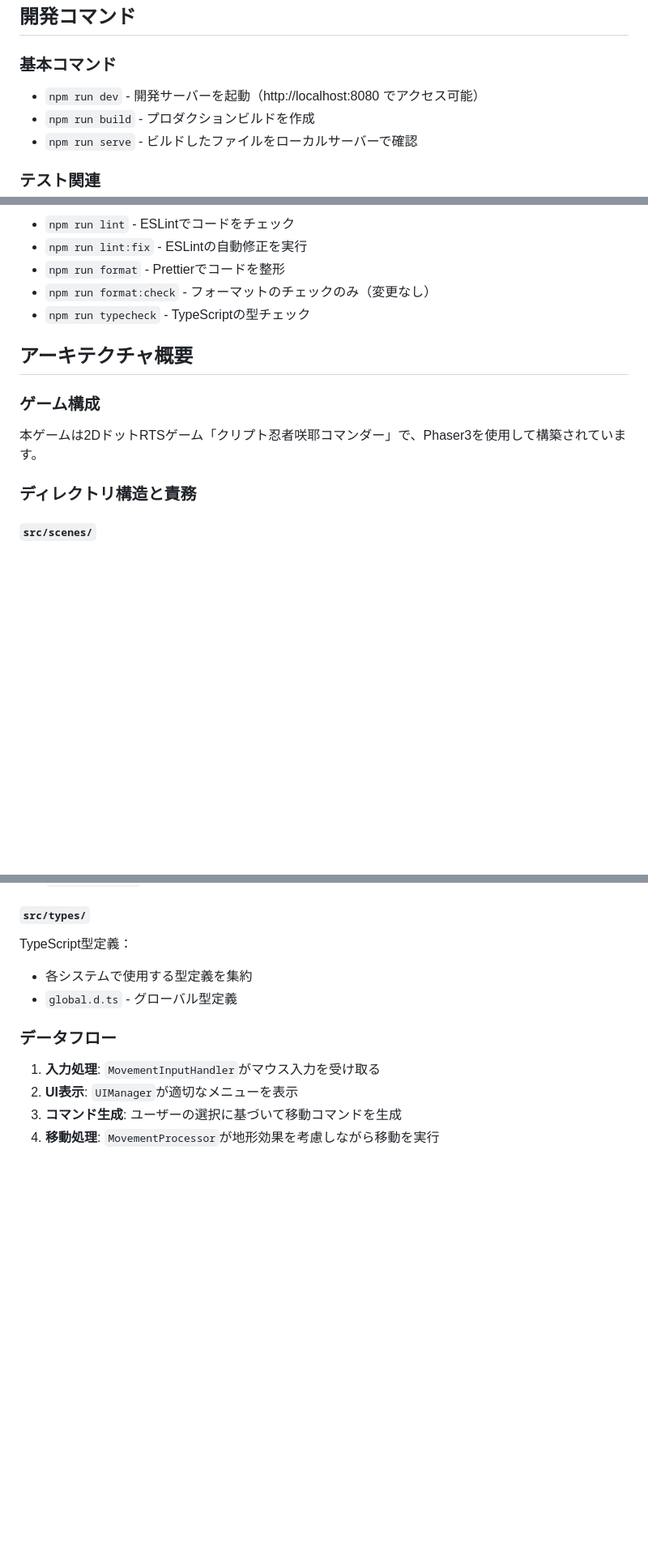
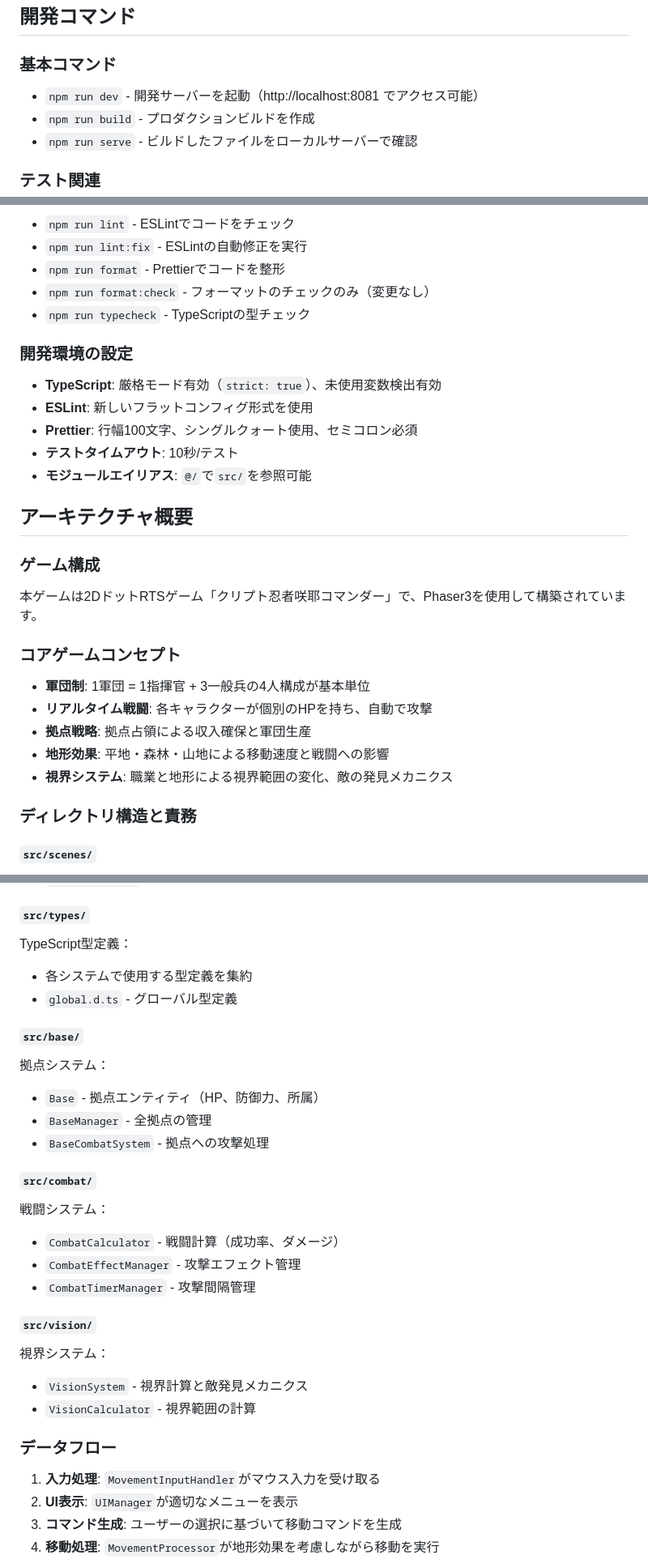
Before and after one commit to yheihei/cn-commander, a Markdown page: CLAUDE.md, 3 parts joined by grey strips. Shown at 81% size. GitHub-like rendering; blank space fills up the shorter version.

Commit message:
docs: CLAUDE.mdに開発環境の詳細情報とアーキテクチャ説明を追加
- 開発サーバーのポート番号を8081に修正（実際の設定値）
- 開発環境の設定セクションを追加（TypeScript、ESLint、Prettier設定）
- コアゲームコンセプトの説明を追加（軍団制、戦闘、拠点等）
- 不足していたシステムディレクトリの説明を追加（base、combat、vision）
- マネージャーパターンとエピックベース開発の説明を追加

🤖 Generated with [Claude Code](https://claude.ai/code)

Co-Authored-By: Claude <noreply@anthropic.com>

```diff
--- a/CLAUDE.md
+++ b/CLAUDE.md
@@ -79,7 +79,7 @@ This file provides guidance to Claude Code (claude.ai/code) when working with co
 ## 開発コマンド
 
 ### 基本コマンド
-- `npm run dev` - 開発サーバーを起動（http://localhost:8080 でアクセス可能）
+- `npm run dev` - 開発サーバーを起動（http://localhost:8081 でアクセス可能）
 - `npm run build` - プロダクションビルドを作成
 - `npm run serve` - ビルドしたファイルをローカルサーバーで確認
 
@@ -96,10 +96,24 @@ This file provides guidance to Claude Code (claude.ai/code) when working with co
 - `npm run format:check` - フォーマットのチェックのみ（変更なし）
 - `npm run typecheck` - TypeScriptの型チェック
 
+### 開発環境の設定
+- **TypeScript**: 厳格モード有効（`strict: true`）、未使用変数検出有効
+- **ESLint**: 新しいフラットコンフィグ形式を使用
+- **Prettier**: 行幅100文字、シングルクォート使用、セミコロン必須
+- **テストタイムアウト**: 10秒/テスト
+- **モジュールエイリアス**: `@/`で`src/`を参照可能
+
 ## アーキテクチャ概要
 
 ### ゲーム構成
 本ゲームは2DドットRTSゲーム「クリプト忍者咲耶コマンダー」で、Phaser3を使用して構築されています。
+
+### コアゲームコンセプト
+- **軍団制**: 1軍団 = 1指揮官 + 3一般兵の4人構成が基本単位
+- **リアルタイム戦闘**: 各キャラクターが個別のHPを持ち、自動で攻撃
+- **拠点戦略**: 拠点占領による収入確保と軍団生産
+- **地形効果**: 平地・森林・山地による移動速度と戦闘への影響
+- **視界システム**: 職業と地形による視界範囲の変化、敵の発見メカニクス
 
 ### ディレクトリ構造と責務
 
@@ -150,6 +164,23 @@ TypeScript型定義：
 - 各システムで使用する型定義を集約
 - `global.d.ts` - グローバル型定義
 
+#### `src/base/`
+拠点システム：
+- `Base` - 拠点エンティティ（HP、防御力、所属）
+- `BaseManager` - 全拠点の管理
+- `BaseCombatSystem` - 拠点への攻撃処理
+
+#### `src/combat/`
+戦闘システム：
+- `CombatCalculator` - 戦闘計算（成功率、ダメージ）
+- `CombatEffectManager` - 攻撃エフェクト管理
+- `CombatTimerManager` - 攻撃間隔管理
+
+#### `src/vision/`
+視界システム：
+- `VisionSystem` - 視界計算と敵発見メカニクス
+- `VisionCalculator` - 視界範囲の計算
+
 ### データフロー
 1. **入力処理**: `MovementInputHandler`がマウス入力を受け取る
 2. **UI表示**: `UIManager`が適切なメニューを表示
```
Also changed, not shown: other parts of CLAUDE.md (+12 -0 lines).
